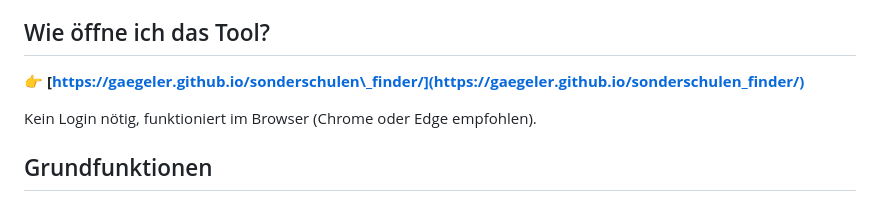
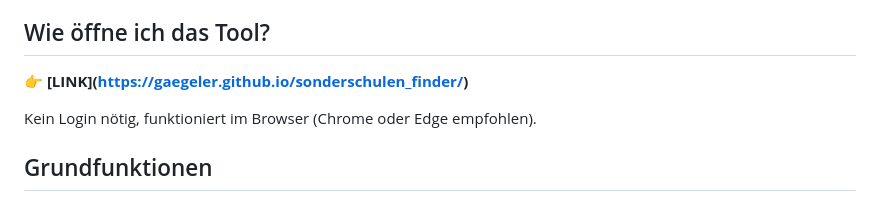
Before and after one commit to GAEgeler/sonderschulen_finder, a Markdown page: README.md, the part around the change. Rendered like a GitHub page.

```diff
--- a/README.md
+++ b/README.md
@@ -4,7 +4,7 @@ Suchmaske für Sonderschulen/Institutionen in Kanton Schwyz und den Nachbarkanto
 
 ## Wie öffne ich das Tool?
 
-👉 **\[https://gaegeler.github.io/sonderschulen\_finder/](https://gaegeler.github.io/sonderschulen_finder/)**
+👉 **\[LINK](https://gaegeler.github.io/sonderschulen_finder/)**
 
 Kein Login nötig, funktioniert im Browser (Chrome oder Edge empfohlen).
 
```
